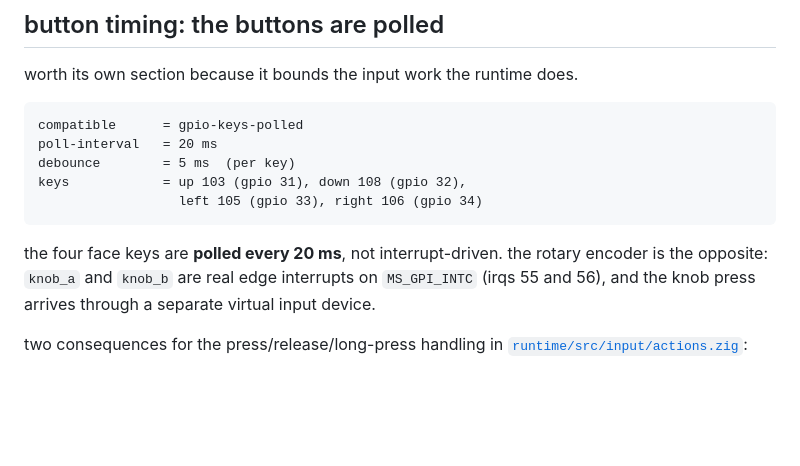
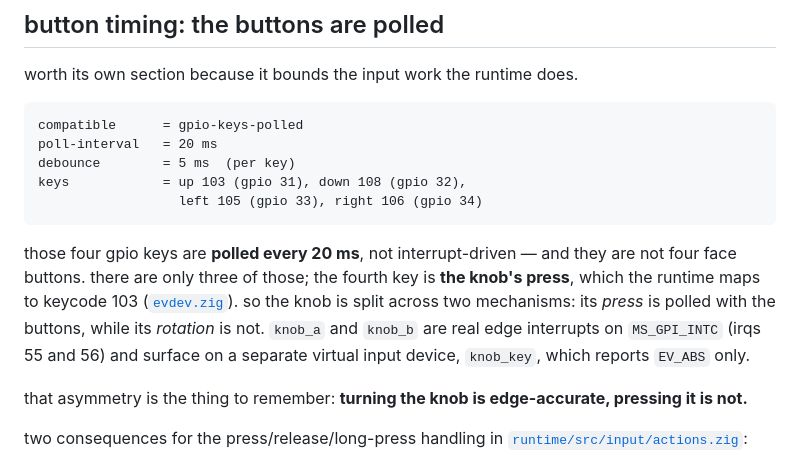
Before and after one commit to atomicstack/tc002-customisation, a Markdown page: KERNEL.md, the part around the change. Drawn GitHub-style; blank space fills up the shorter version.

Commit message:
the fourth polled key is the knob's press, not a fourth button
the section said "the four face keys", and there are three. the fourth
gpio key is the knob's push, which the runtime maps to keycode 103. that
matters because it splits the knob across two mechanisms: rotation comes
from real edge interrupts on knob_a/knob_b, but pressing it is polled at
20 ms along with the buttons. turning the knob is edge-accurate, pressing
it is not.

Co-Authored-By: Claude Opus 5 (1M context) <noreply@anthropic.com>
Claude-Session: https://claude.ai/code/session_01KvRUQm56ML1he9i6cK424W

````diff
--- a/KERNEL.md
+++ b/KERNEL.md
@@ -320,10 +320,17 @@ keys            = up 103 (gpio 31), down 108 (gpio 32),
                   left 105 (gpio 33), right 106 (gpio 34)
 ```
 
-the four face keys are **polled every 20 ms**, not interrupt-driven. the
-rotary encoder is the opposite: `knob_a` and `knob_b` are real edge interrupts
-on `MS_GPI_INTC` (irqs 55 and 56), and the knob press arrives through a separate
-virtual input device.
+those four gpio keys are **polled every 20 ms**, not interrupt-driven — and
+they are not four face buttons. there are only three of those; the fourth key is
+**the knob's press**, which the runtime maps to keycode 103
+([`evdev.zig`](runtime/src/input/evdev.zig)). so the knob is split across two
+mechanisms: its *press* is polled with the buttons, while its *rotation* is not.
+`knob_a` and `knob_b` are real edge interrupts on `MS_GPI_INTC` (irqs 55 and 56)
+and surface on a separate virtual input device, `knob_key`, which reports
+`EV_ABS` only.
+
+that asymmetry is the thing to remember: **turning the knob is edge-accurate,
+pressing it is not.**
 
 two consequences for the press/release/long-press handling in
 [`runtime/src/input/actions.zig`](runtime/src/input/actions.zig):
````
